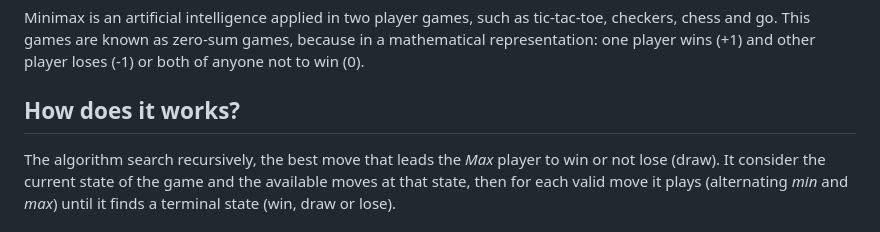
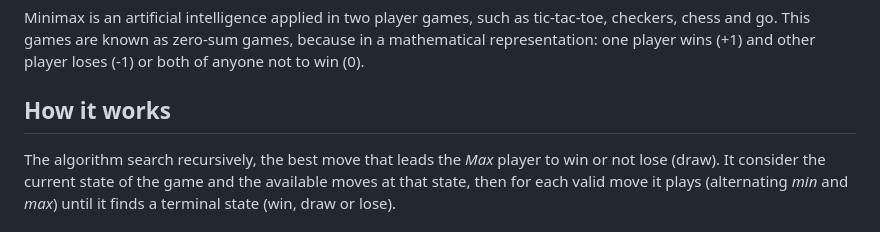
Before and after one commit to MuskanPaliwal/AI-Tic-Tac-Toe, a Markdown page: README.md, the part around the change. Drawn GitHub-style.

```diff
--- a/README.md
+++ b/README.md
@@ -11,7 +11,7 @@ An implementation of Minimax AI Algorithm on Tic-Tac-Toe (or Noughts and Crosses
 ## What is Minimax?
 Minimax is an artificial intelligence applied in two player games, such as tic-tac-toe, checkers, chess and go. This games are known as zero-sum games, because in a mathematical representation: one player wins (+1) and other player loses (-1) or both of anyone not to win (0).
 
-## How does it works?
+## How it works
 The algorithm search recursively, the best move that leads the *Max* player to win or not lose (draw). It consider the current state of the game and the available moves at that state, then for each valid move it plays (alternating *min* and *max*) until it finds a terminal state (win, draw or lose).
 
 ## Understanding the Algorithm
```
